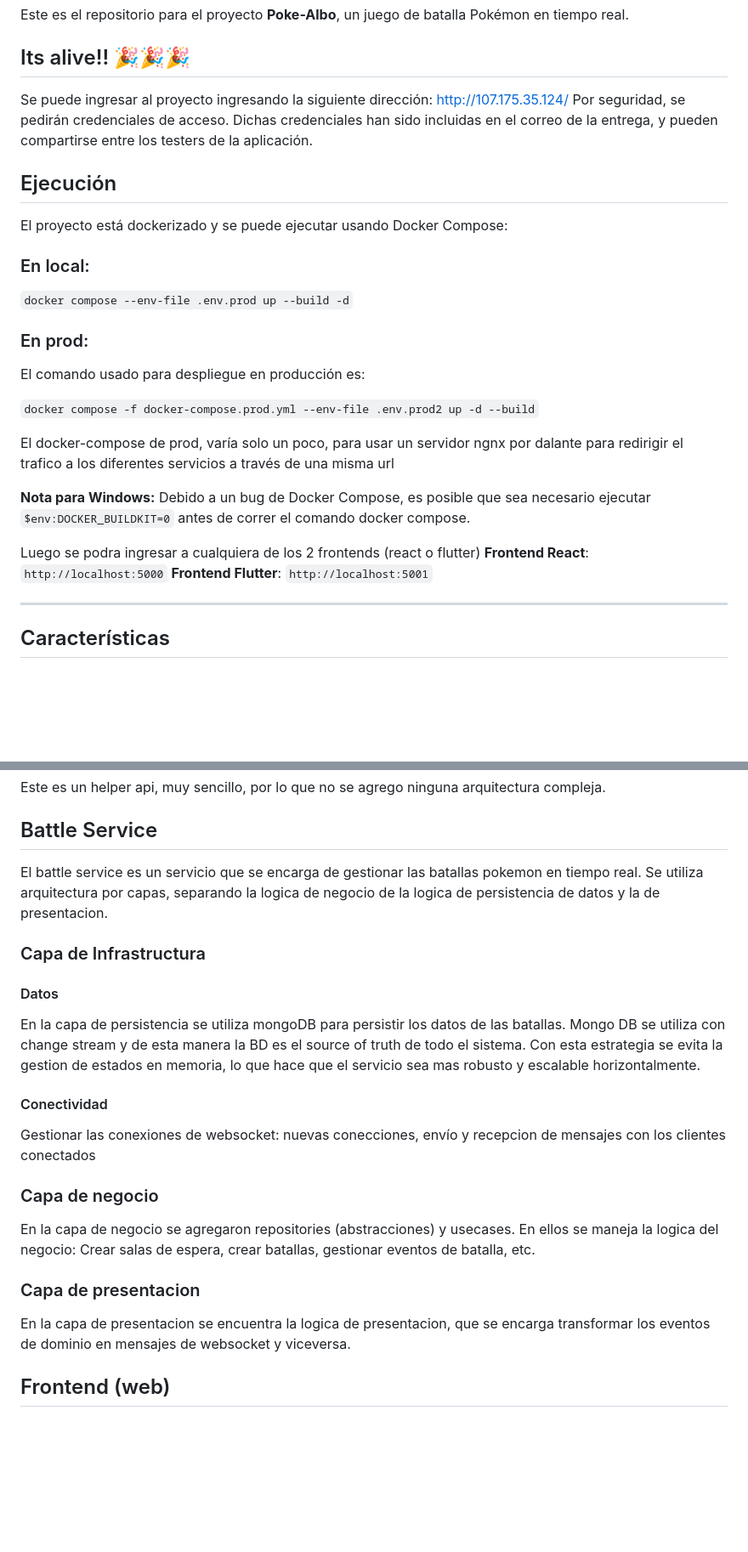
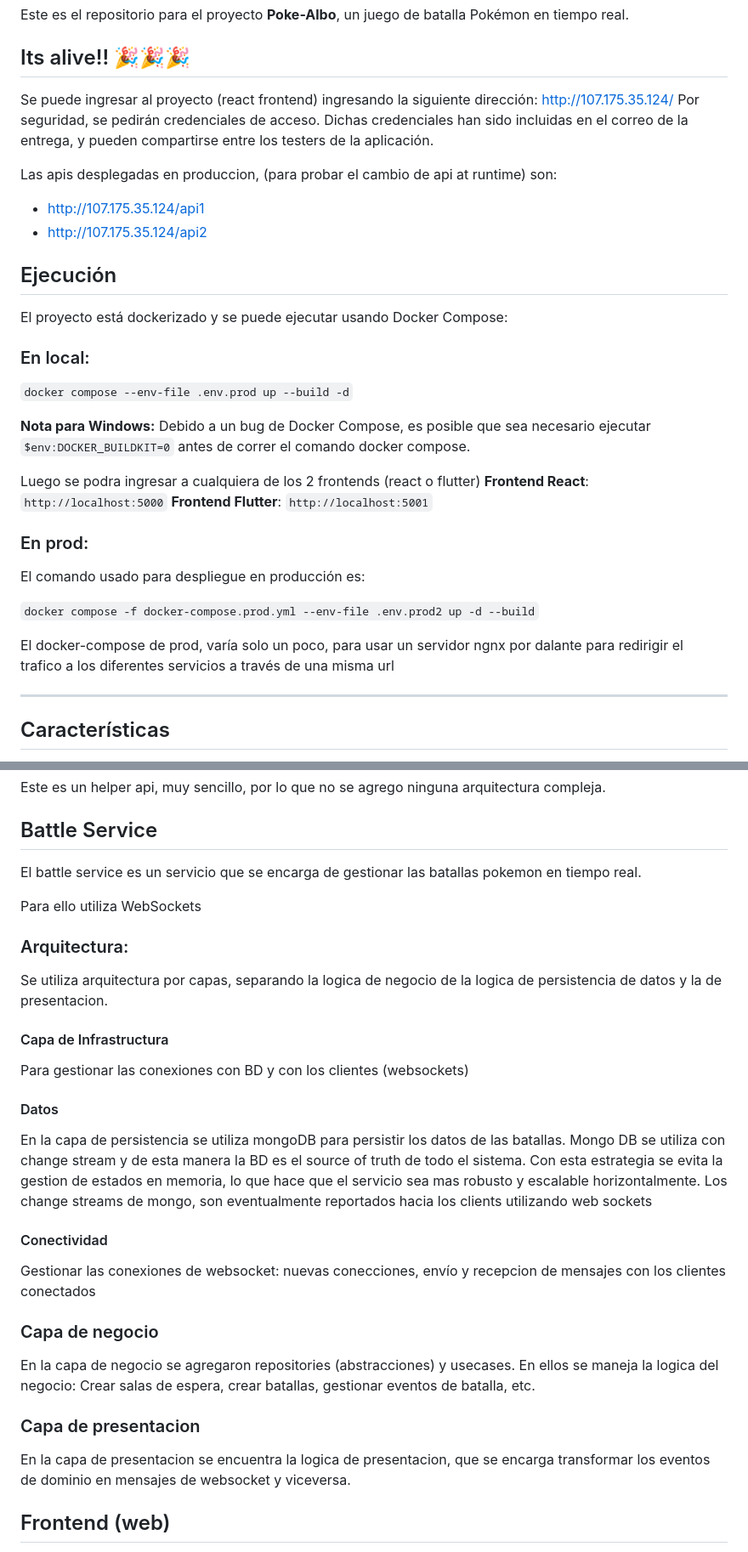
Before and after one commit to eduardoagpi/pokemon-battle, a Markdown page: README.md, 2 parts joined by grey strips. Shown at 85% size. Rendered like a GitHub page; blank space fills up the shorter version.

```diff
--- a/README.md
+++ b/README.md
@@ -3,9 +3,14 @@
 Este es el repositorio para el proyecto **Poke-Albo**, un juego de batalla Pokémon en tiempo real.
 
 ## Its alive!! 🎉🎉🎉
-Se puede ingresar al proyecto ingresando la siguiente dirección:
+Se puede ingresar al proyecto (react frontend) ingresando la siguiente dirección:
 http://107.175.35.124/
 Por seguridad, se pedirán credenciales de acceso. Dichas credenciales han sido incluidas en el correo de la entrega, y pueden compartirse entre los testers de la aplicación.
+
+Las apis desplegadas en produccion, (para probar el cambio de api at runtime) son:
+- http://107.175.35.124/api1
+- http://107.175.35.124/api2
+
 
 ## Ejecución
 
@@ -15,6 +20,13 @@ El proyecto está dockerizado y se puede ejecutar usando Docker Compose:
 
 `docker compose --env-file .env.prod up --build -d`
 
+**Nota para Windows:** Debido a un bug de Docker Compose, es posible que sea necesario ejecutar `$env:DOCKER_BUILDKIT=0` antes de correr el comando docker compose.
+
+Luego se podra ingresar a cualquiera de los 2 frontends (react o flutter)
+**Frontend React**: `http://localhost:5000`
+**Frontend Flutter**: `http://localhost:5001`
+
+
 ### En prod:
 El comando usado para despliegue en producción es:
 
@@ -22,12 +34,6 @@ El comando usado para despliegue en producción es:
 
 El docker-compose de prod, varía solo un poco, para usar un servidor ngnx por dalante para redirigir el trafico a los diferentes servicios a través de una misma url
 
-
-**Nota para Windows:** Debido a un bug de Docker Compose, es posible que sea necesario ejecutar `$env:DOCKER_BUILDKIT=0` antes de correr el comando docker compose.
-
-Luego se podra ingresar a cualquiera de los 2 frontends (react o flutter)
-**Frontend React**: `http://localhost:5000`
-**Frontend Flutter**: `http://localhost:5001`
 
 ---
 
@@ -118,12 +122,19 @@ Los endpoints son solo /list y /list/:id
 Este es un helper api, muy sencillo, por lo que no se agrego ninguna arquitectura compleja.
 
 ## Battle Service
-El battle service es un servicio que se encarga de gestionar las batallas pokemon en tiempo real. Se utiliza arquitectura por capas, separando la logica de negocio de la logica de persistencia de datos y la de presentacion.
+El battle service es un servicio que se encarga de gestionar las batallas pokemon en tiempo real.
 
-### Capa de Infrastructura
+Para ello utiliza WebSockets
+
+### Arquitectura:
+Se utiliza arquitectura por capas, separando la logica de negocio de la logica de persistencia de datos y la de presentacion.
+
+#### Capa de Infrastructura
+Para gestionar las conexiones con BD y con los clientes (websockets)
 
 #### Datos
 En la capa de persistencia se utiliza mongoDB para persistir los datos de las batallas. Mongo DB se utiliza con change stream y de esta manera la BD es el source of truth de todo el sistema. Con esta estrategia se evita la gestion de estados en memoria, lo que hace que el servicio sea mas robusto y escalable horizontalmente.
+Los change streams de mongo, son eventualmente reportados hacia los clients utilizando web sockets
 
 #### Conectividad
 Gestionar las conexiones de websocket: nuevas conecciones, envío y recepcion de mensajes con los clientes conectados
@@ -134,6 +145,7 @@ En la capa de negocio se agregaron repositories (abstracciones) y usecases. En e
 ### Capa de presentacion
 En la capa de presentacion se encuentra la logica de presentacion, que se encarga transformar los eventos de dominio en mensajes de websocket y viceversa.
 
+
 ## Frontend (web)
 El frontend es una aplicacion react SPA que se encarga de mostrar la interfaz de usuario. La arquitectura elegida fue con el siguiente stack:
 - React Query (para gestion del estado del servidor. Llamadas a la API)
```
Also changed, not shown: other parts of README.md (+3 -4 lines).
